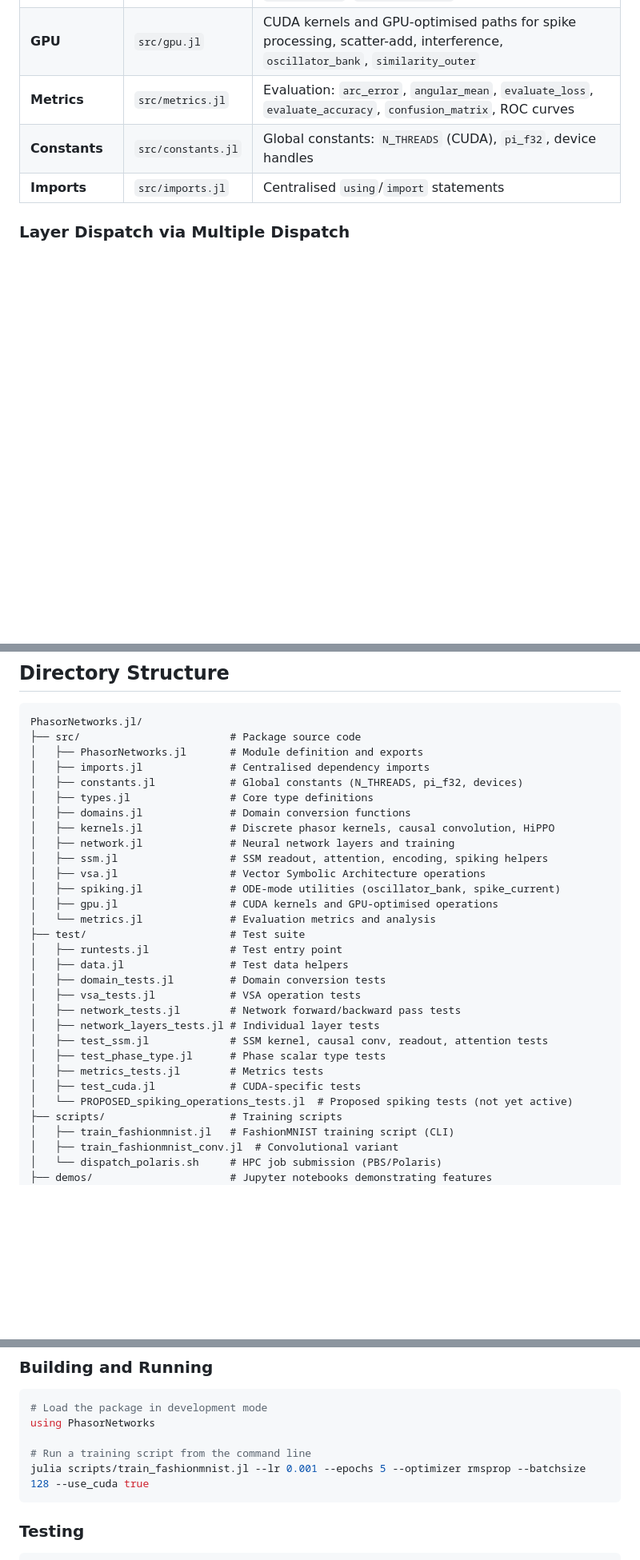
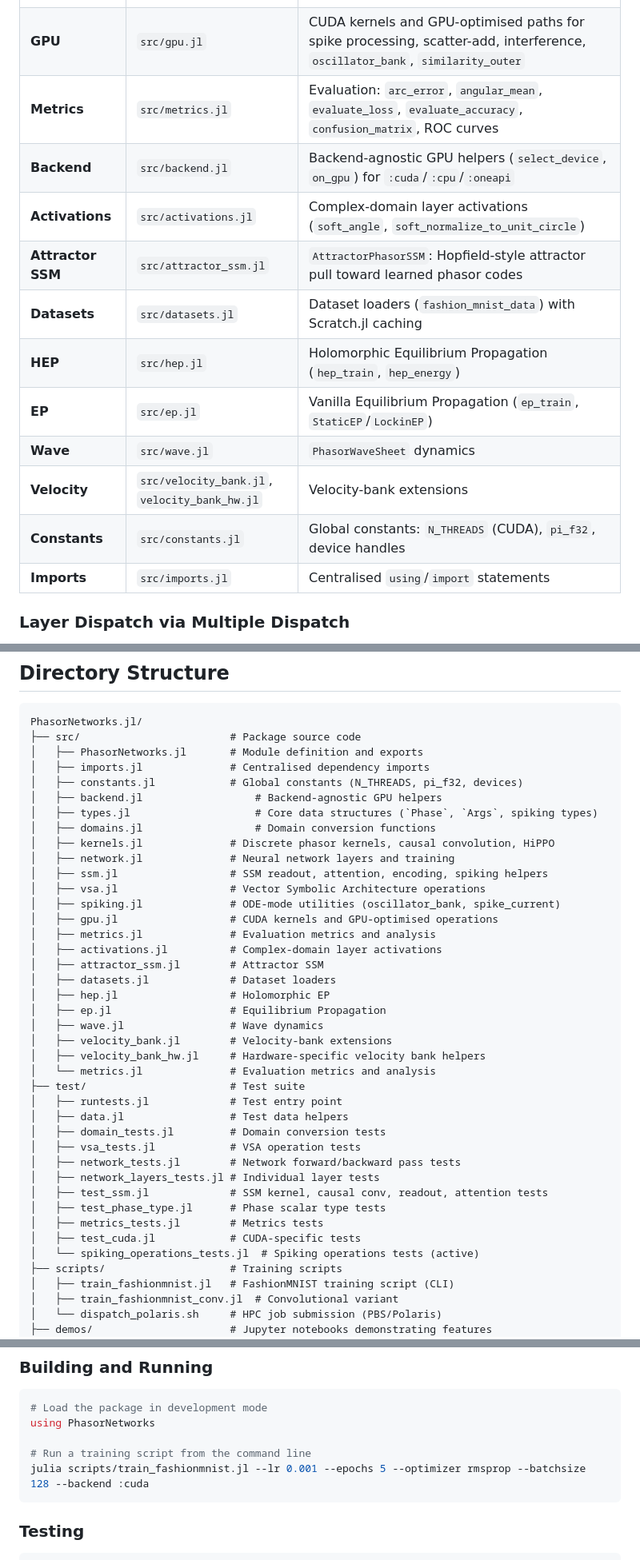
Before and after one commit to wilkieolin/PhasorNetworks.jl, a Markdown page: AGENTS.md, 3 parts joined by grey strips. Shown at 80% size. Rendered like a GitHub page; blank space fills up the shorter version.

Commit message:
Refresh AGENTS.md and CLAUDE.md project maps
Bring the agent-facing maps back in line with the tree: add the missing
source files (backend, activations, attractor_ssm, datasets, hep, ep, wave,
velocity_bank, velocity_bank_hw) to both the module table and the directory
listing, and add a note on the Phase scalar type.

Corrections: the training-script example used the removed --use_cuda flag
rather than --backend :cuda; runtests.jl was described as having most test
sets commented out with only network_tests() active, which has not been
true for a while; PROPOSED_spiking_operations_tests.jl is now active as
spiking_operations_tests.jl; and CLAUDE.md quoted test globals as
n_x = n_y = 101 when they are 51.

Co-Authored-By: Claude Opus 5 (1M context) <noreply@anthropic.com>

````diff
--- a/AGENTS.md
+++ b/AGENTS.md
@@ -72,6 +72,14 @@ Loss & Metrics (similarity_loss, codebook_loss, evaluate_accuracy)
 | **Spiking** | `src/spiking.jl` | ODE-mode utilities: `oscillator_bank`, `spike_current`, `bias_current`, `neuron_constant`, spike detection |
 | **GPU** | `src/gpu.jl` | CUDA kernels and GPU-optimised paths for spike processing, scatter-add, interference, `oscillator_bank`, `similarity_outer` |
 | **Metrics** | `src/metrics.jl` | Evaluation: `arc_error`, `angular_mean`, `evaluate_loss`, `evaluate_accuracy`, `confusion_matrix`, ROC curves |
+| **Backend** | `src/backend.jl` | Backend-agnostic GPU helpers (`select_device`, `on_gpu`) for `:cuda`/`:cpu`/`:oneapi` |
+| **Activations** | `src/activations.jl` | Complex-domain layer activations (`soft_angle`, `soft_normalize_to_unit_circle`) |
+| **Attractor SSM** | `src/attractor_ssm.jl` | `AttractorPhasorSSM`: Hopfield-style attractor pull toward learned phasor codes |
+| **Datasets** | `src/datasets.jl` | Dataset loaders (`fashion_mnist_data`) with Scratch.jl caching |
+| **HEP** | `src/hep.jl` | Holomorphic Equilibrium Propagation (`hep_train`, `hep_energy`) |
+| **EP** | `src/ep.jl` | Vanilla Equilibrium Propagation (`ep_train`, `StaticEP`/`LockinEP`) |
+| **Wave** | `src/wave.jl` | `PhasorWaveSheet` dynamics |
+| **Velocity** | `src/velocity_bank.jl`, `velocity_bank_hw.jl` | Velocity-bank extensions |
 | **Constants** | `src/constants.jl` | Global constants: `N_THREADS` (CUDA), `pi_f32`, device handles |
 | **Imports** | `src/imports.jl` | Centralised `using`/`import` statements |
 
@@ -98,14 +106,24 @@ PhasorNetworks.jl/
 │   ├── PhasorNetworks.jl       # Module definition and exports
 │   ├── imports.jl              # Centralised dependency imports
 │   ├── constants.jl            # Global constants (N_THREADS, pi_f32, devices)
-│   ├── types.jl                # Core type definitions
-│   ├── domains.jl              # Domain conversion functions
+│   ├── backend.jl                  # Backend-agnostic GPU helpers
+│   ├── types.jl                    # Core data structures (`Phase`, `Args`, spiking types)
+│   ├── domains.jl                  # Domain conversion functions
 │   ├── kernels.jl              # Discrete phasor kernels, causal convolution, HiPPO
 │   ├── network.jl              # Neural network layers and training
 │   ├── ssm.jl                  # SSM readout, attention, encoding, spiking helpers
 │   ├── vsa.jl                  # Vector Symbolic Architecture operations
 │   ├── spiking.jl              # ODE-mode utilities (oscillator_bank, spike_current)
 │   ├── gpu.jl                  # CUDA kernels and GPU-optimised operations
+│   ├── metrics.jl              # Evaluation metrics and analysis
+│   ├── activations.jl          # Complex-domain layer activations
+│   ├── attractor_ssm.jl        # Attractor SSM
+│   ├── datasets.jl             # Dataset loaders
+│   ├── hep.jl                  # Holomorphic EP
+│   ├── ep.jl                   # Equilibrium Propagation
+│   ├── wave.jl                 # Wave dynamics
+│   ├── velocity_bank.jl        # Velocity-bank extensions
+│   ├── velocity_bank_hw.jl     # Hardware-specific velocity bank helpers
 │   └── metrics.jl              # Evaluation metrics and analysis
 ├── test/                       # Test suite
 │   ├── runtests.jl             # Test entry point
@@ -118,7 +136,7 @@ PhasorNetworks.jl/
 │   ├── test_phase_type.jl      # Phase scalar type tests
 │   ├── metrics_tests.jl        # Metrics tests
 │   ├── test_cuda.jl            # CUDA-specific tests
-│   └── PROPOSED_spiking_operations_tests.jl  # Proposed spiking tests (not yet active)
+│   └── spiking_operations_tests.jl  # Spiking operations tests (active)
 ├── scripts/                    # Training scripts
 │   ├── train_fashionmnist.jl   # FashionMNIST training script (CLI)
 │   ├── train_fashionmnist_conv.jl  # Convolutional variant
@@ -179,7 +197,7 @@ Pkg.instantiate()
 using PhasorNetworks
 
 # Run a training script from the command line
-julia scripts/train_fashionmnist.jl --lr 0.001 --epochs 5 --optimizer rmsprop --batchsize 128 --use_cuda true
+julia scripts/train_fashionmnist.jl --lr 0.001 --epochs 5 --optimizer rmsprop --batchsize 128 --backend :cuda
 ```
 
 ### Testing
````
Also changed, not shown: other parts of AGENTS.md (+5 -1 lines), CLAUDE.md (+4 -2 lines).
